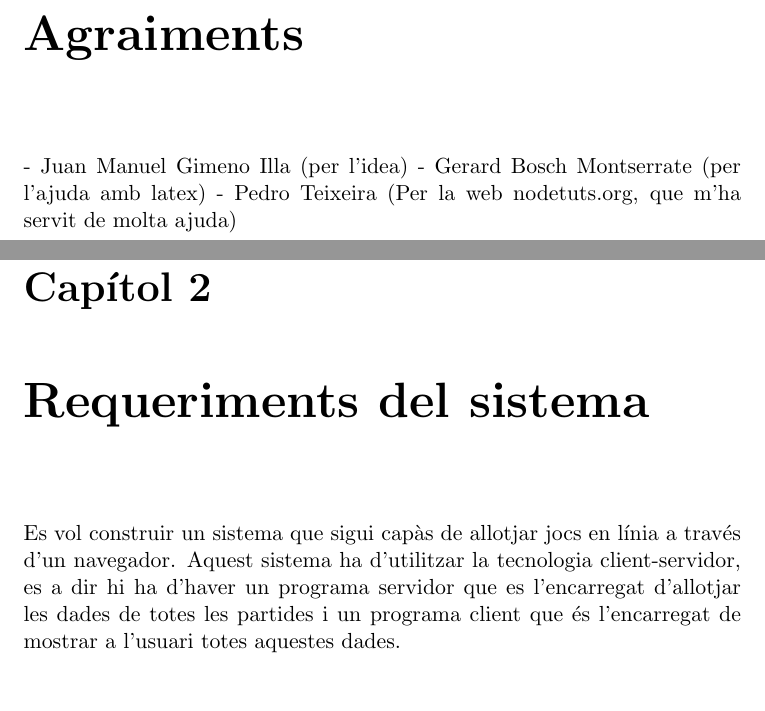
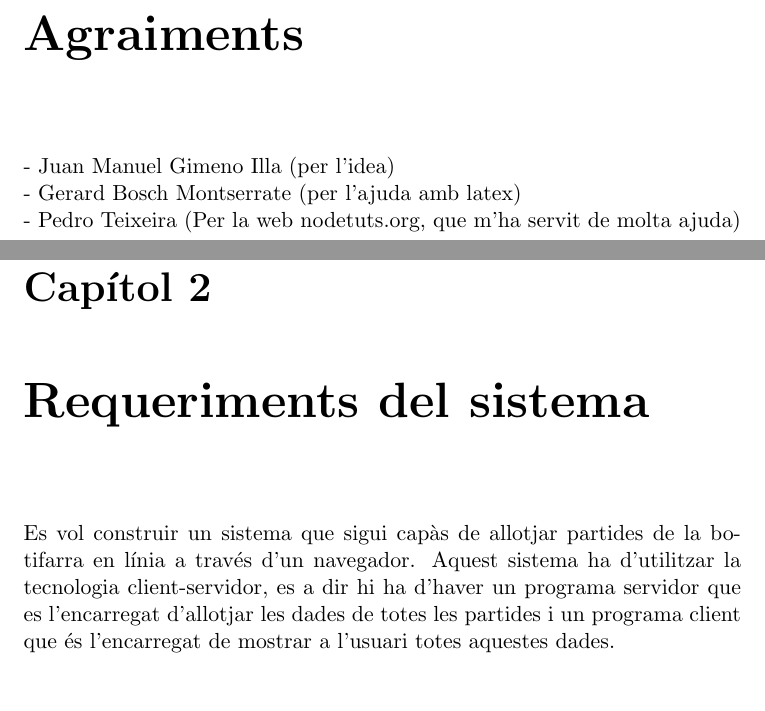
Before and after one commit to pokoli/memory, a LaTeX document (memoria.tex, which reads agraiments.tex, requeriments.tex): two parts of pages 4 and 7 of 23, joined at a grey line, cut so that both start at the same text. Compiled offline with pdfLaTeX.

Commit message:
Petites millores varies

```diff
--- a/agraiments.tex
+++ b/agraiments.tex
@@ -2,6 +2,6 @@
 \addcontentsline{toc}{chapter}{Agraiments}
 
 %TODO: Escriure millor
-- Juan Manuel Gimeno Illa (per l'idea)
-- Gerard Bosch Montserrate (per l'ajuda amb latex)
-- Pedro Teixeira (Per la web nodetuts.org, que m'ha servit de molta ajuda)
+- Juan Manuel Gimeno Illa (per l'idea) \\
+- Gerard Bosch Montserrate (per l'ajuda amb latex) \\
+- Pedro Teixeira (Per la web nodetuts.org, que m'ha servit de molta ajuda) \\
--- a/requeriments.tex
+++ b/requeriments.tex
@@ -2,7 +2,7 @@
 
 \chapter{Requeriments del sistema}
 
-Es vol construir un sistema que sigui capàs de allotjar jocs en línia a través d'un navegador.
+Es vol construir un sistema que sigui capàs de allotjar partides de la botifarra en línia a través d'un navegador.
 Aquest sistema ha d'utilitzar la tecnologia client-servidor, es a dir hi ha d'haver un programa servidor que es l'encarregat d'allotjar les dades de totes les partides i un programa client que és l'encarregat de mostrar a l'usuari totes aquestes dades.
 
 
```
Also changed, not shown: introduccio.tex (+1 -1 lines), tecnologies.tex (+4 -1 lines).
